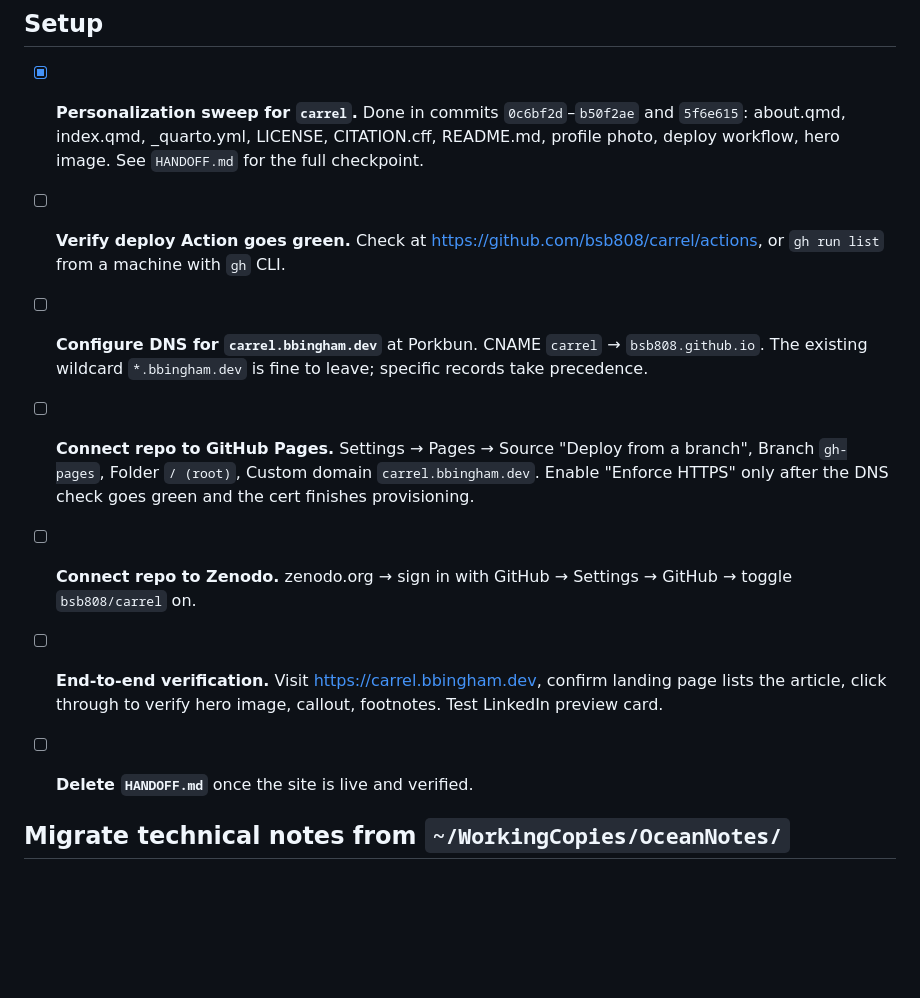
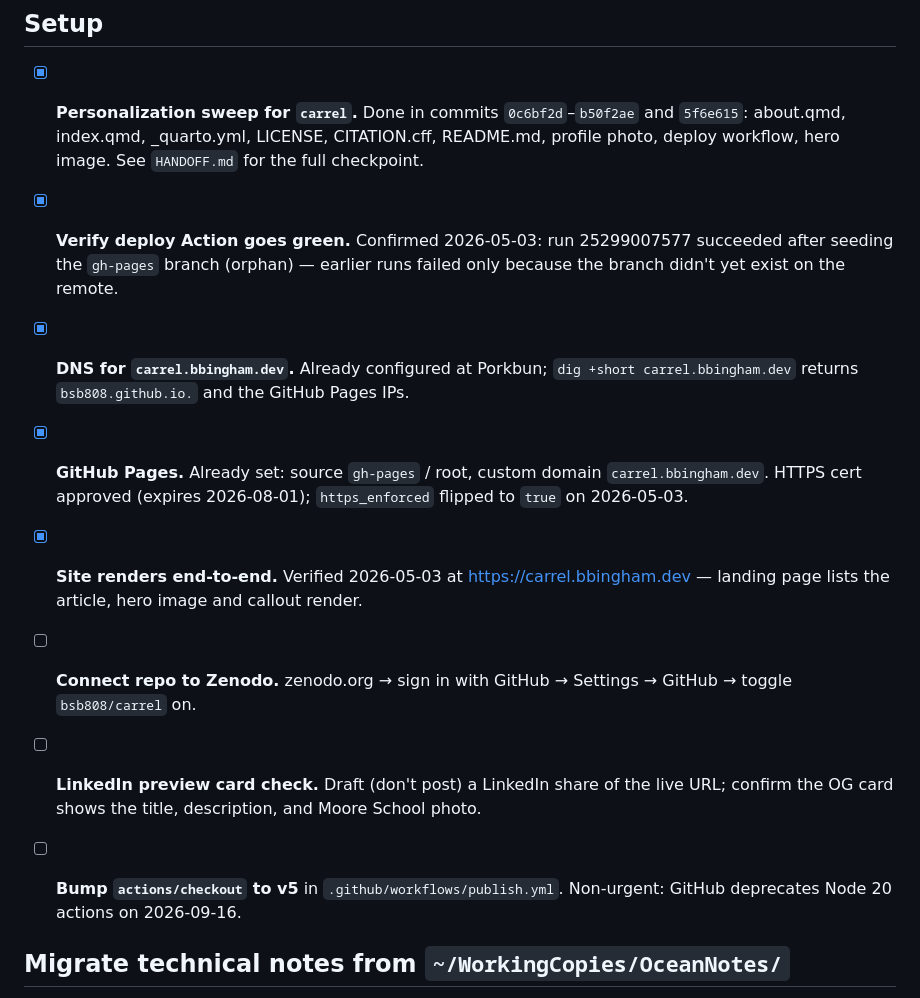
Before and after one commit to bsb808/carrel, a Markdown page: TODO.md, the part around the change. Drawn GitHub-style; blank space fills up the shorter version.

```diff
--- a/TODO.md
+++ b/TODO.md
@@ -10,30 +10,34 @@ Running list of deferred work. Strike items as they're completed.
       deploy workflow, hero image. See `HANDOFF.md` for the full
       checkpoint.
 
-- [ ] **Verify deploy Action goes green.** Check at
-      <https://github.com/bsb808/carrel/actions>, or `gh run list`
-      from a machine with `gh` CLI.
+- [x] **Verify deploy Action goes green.** Confirmed 2026-05-03: run
+      25299007577 succeeded after seeding the `gh-pages` branch
+      (orphan) — earlier runs failed only because the branch didn't
+      yet exist on the remote.
 
-- [ ] **Configure DNS for `carrel.bbingham.dev`** at Porkbun.
-      CNAME `carrel` → `bsb808.github.io`. The existing wildcard
-      `*.bbingham.dev` is fine to leave; specific records take
-      precedence.
+- [x] **DNS for `carrel.bbingham.dev`.** Already configured at
+      Porkbun; `dig +short carrel.bbingham.dev` returns
+      `bsb808.github.io.` and the GitHub Pages IPs.
 
-- [ ] **Connect repo to GitHub Pages.** Settings → Pages → Source
-      "Deploy from a branch", Branch `gh-pages`, Folder `/ (root)`,
-      Custom domain `carrel.bbingham.dev`. Enable "Enforce HTTPS"
-      only after the DNS check goes green and the cert finishes
-      provisioning.
+- [x] **GitHub Pages.** Already set: source `gh-pages` / root,
+      custom domain `carrel.bbingham.dev`. HTTPS cert approved
+      (expires 2026-08-01); `https_enforced` flipped to `true` on
+      2026-05-03.
+
+- [x] **Site renders end-to-end.** Verified 2026-05-03 at
+      <https://carrel.bbingham.dev> — landing page lists the
+      article, hero image and callout render.
 
 - [ ] **Connect repo to Zenodo.** zenodo.org → sign in with GitHub →
       Settings → GitHub → toggle `bsb808/carrel` on.
 
-- [ ] **End-to-end verification.** Visit
-      <https://carrel.bbingham.dev>, confirm landing page lists the
-      article, click through to verify hero image, callout,
-      footnotes. Test LinkedIn preview card.
+- [ ] **LinkedIn preview card check.** Draft (don't post) a
+      LinkedIn share of the live URL; confirm the OG card shows
+      the title, description, and Moore School photo.
 
-- [ ] **Delete `HANDOFF.md`** once the site is live and verified.
+- [ ] **Bump `actions/checkout` to v5** in
+      `.github/workflows/publish.yml`. Non-urgent: GitHub deprecates
+      Node 20 actions on 2026-09-16.
 
 ## Migrate technical notes from `~/WorkingCopies/OceanNotes/`
 
```
Also changed, not shown: HANDOFF.md (deleted, +0 -102 lines).
